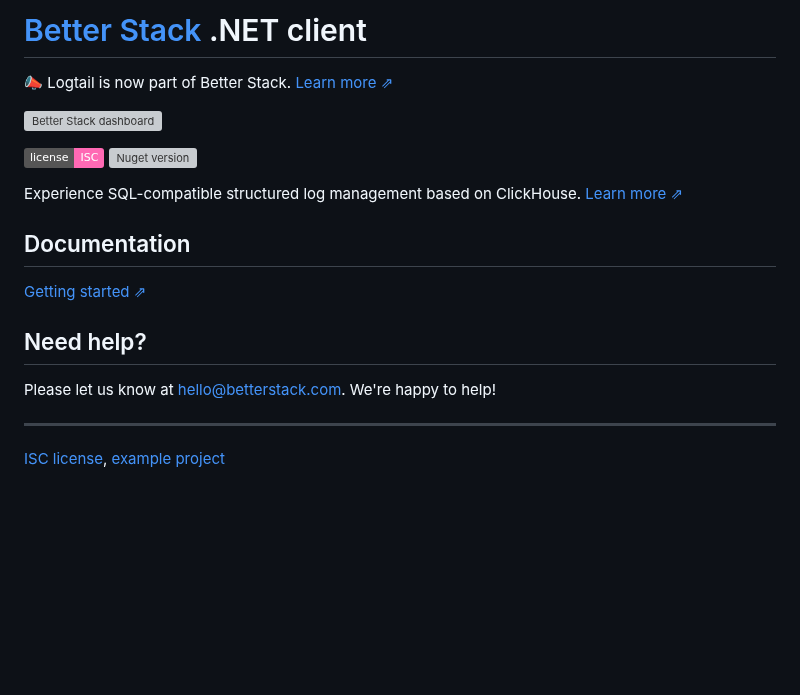
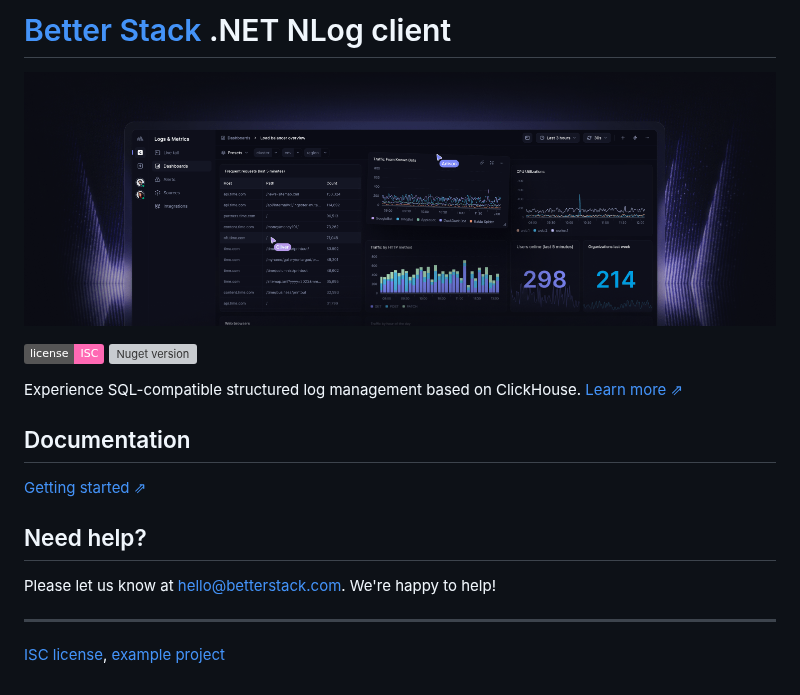
Before and after one commit to BetterStackHQ/logs-client-nlog, a Markdown page: README.md, the part around one of its changes. Drawn GitHub-style; pictures changed too: dashboard.png (added); badges without logos; blank space fills up the shorter version; grey boxes are pictures that could not be loaded.

```diff
--- a/README.md
+++ b/README.md
@@ -1,7 +1,5 @@
-# [Better Stack](https://betterstack.com/logs) .NET client
+# [Better Stack](https://betterstack.com/logs) .NET NLog client
 
-📣 Logtail is now part of Better Stack. [Learn more ⇗](https://betterstack.com/press/introducing-better-stack/)
-
-[![Better Stack dashboard](https://github.com/logtail/logtail-python/assets/10132717/e2a1196b-7924-4abc-9b85-055e17b5d499)](https://betterstack.com/logs)
+[![Better Stack dashboard](https://raw.githubusercontent.com/BetterStackHQ/logs-client-nlog/main/dashboard.png)](https://betterstack.com/logs)
 
 [![ISC License](https://img.shields.io/badge/license-ISC-ff69b4.svg)](LICENSE.md)
```
Also changed, not shown: other parts of README.md (+3 -3 lines), LICENSE.md (+1 -1 lines), example-project/README.md (+31 -24 lines), 19 other files.
